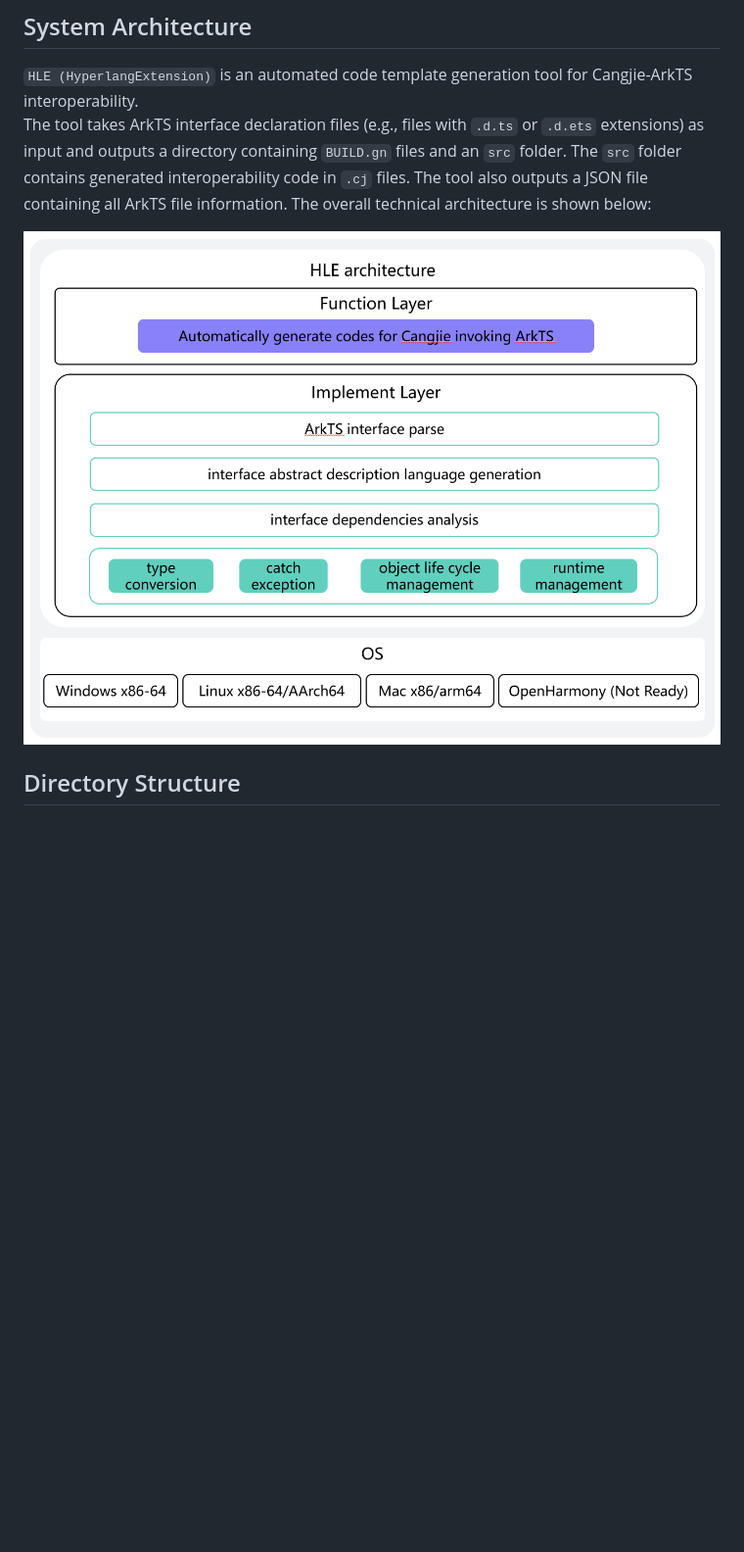
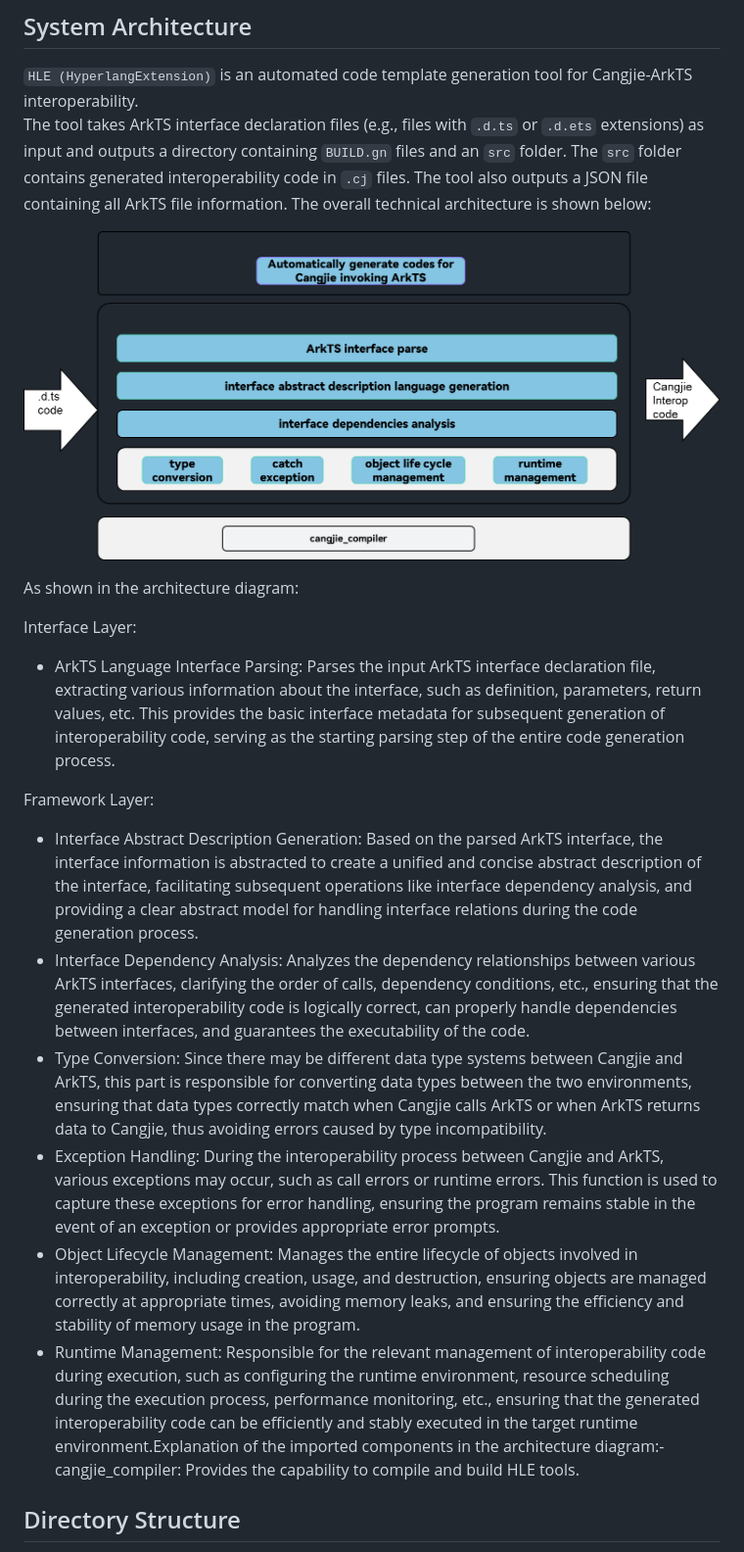
Before and after one commit to eclipse-oniro-mirrors/third_party_cangjie_tools, a Markdown page: hyperlangExtension/doc/developer_guide.md, the part around the change. Shown at 98% size. GitHub-like rendering; pictures changed too: hyperlangExtension/figures/HLE_eng.png; blank space fills up the shorter version.

```diff
--- a/hyperlangExtension/doc/developer_guide.md
+++ b/hyperlangExtension/doc/developer_guide.md
@@ -6,6 +6,22 @@
 The tool takes ArkTS interface declaration files (e.g., files with `.d.ts` or `.d.ets` extensions) as input and outputs a directory containing `BUILD.gn` files and an `src` folder. The `src` folder contains generated interoperability code in `.cj` files. The tool also outputs a JSON file containing all ArkTS file information. The overall technical architecture is shown below:
 
 ![HLE Architecture Diagram](../figures/HLE_eng.png)
+
+As shown in the architecture diagram:
+
+Interface Layer:
+
+- ArkTS Language Interface Parsing: Parses the input ArkTS interface declaration file, extracting various information about the interface, such as definition, parameters, return values, etc. This provides the basic interface metadata for subsequent generation of interoperability code, serving as the starting parsing step of the entire code generation process.
+
+Framework Layer:
+
+- Interface Abstract Description Generation: Based on the parsed ArkTS interface, the interface information is abstracted to create a unified and concise abstract description of the interface, facilitating subsequent operations like interface dependency analysis, and providing a clear abstract model for handling interface relations during the code generation process.
+- Interface Dependency Analysis: Analyzes the dependency relationships between various ArkTS interfaces, clarifying the order of calls, dependency conditions, etc., ensuring that the generated interoperability code is logically correct, can properly handle dependencies between interfaces, and guarantees the executability of the code.
+- Type Conversion: Since there may be different data type systems between Cangjie and ArkTS, this part is responsible for converting data types between the two environments, ensuring that data types correctly match when Cangjie calls ArkTS or when ArkTS returns data to Cangjie, thus avoiding errors caused by type incompatibility.
+- Exception Handling: During the interoperability process between Cangjie and ArkTS, various exceptions may occur, such as call errors or runtime errors. This function is used to capture these exceptions for error handling, ensuring the program remains stable in the event of an exception or provides appropriate error prompts.
+- Object Lifecycle Management: Manages the entire lifecycle of objects involved in interoperability, including creation, usage, and destruction, ensuring objects are managed correctly at appropriate times, avoiding memory leaks, and ensuring the efficiency and stability of memory usage in the program.
+- Runtime Management: Responsible for the relevant management of interoperability code during execution, such as configuring the runtime environment, resource scheduling during the execution process, performance monitoring, etc., ensuring that the generated interoperability code can be efficiently and stably executed in the target runtime environment.Explanation of the imported components in the architecture diagram:- cangjie_compiler: Provides the capability to compile and build HLE tools.
+
 
 ## Directory Structure
 
```
Also changed, not shown: hyperlangExtension/doc/developer_guide_zh.md (+25 -0 lines), hyperlangExtension/figures/HLE.png.
